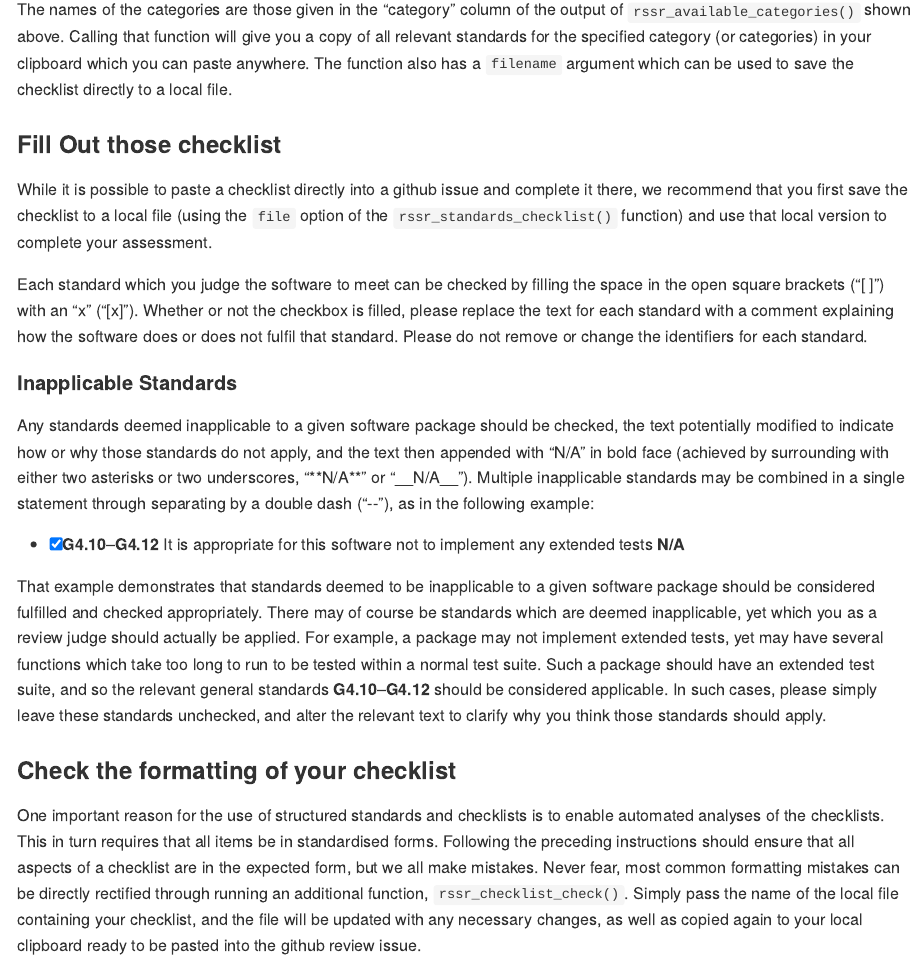
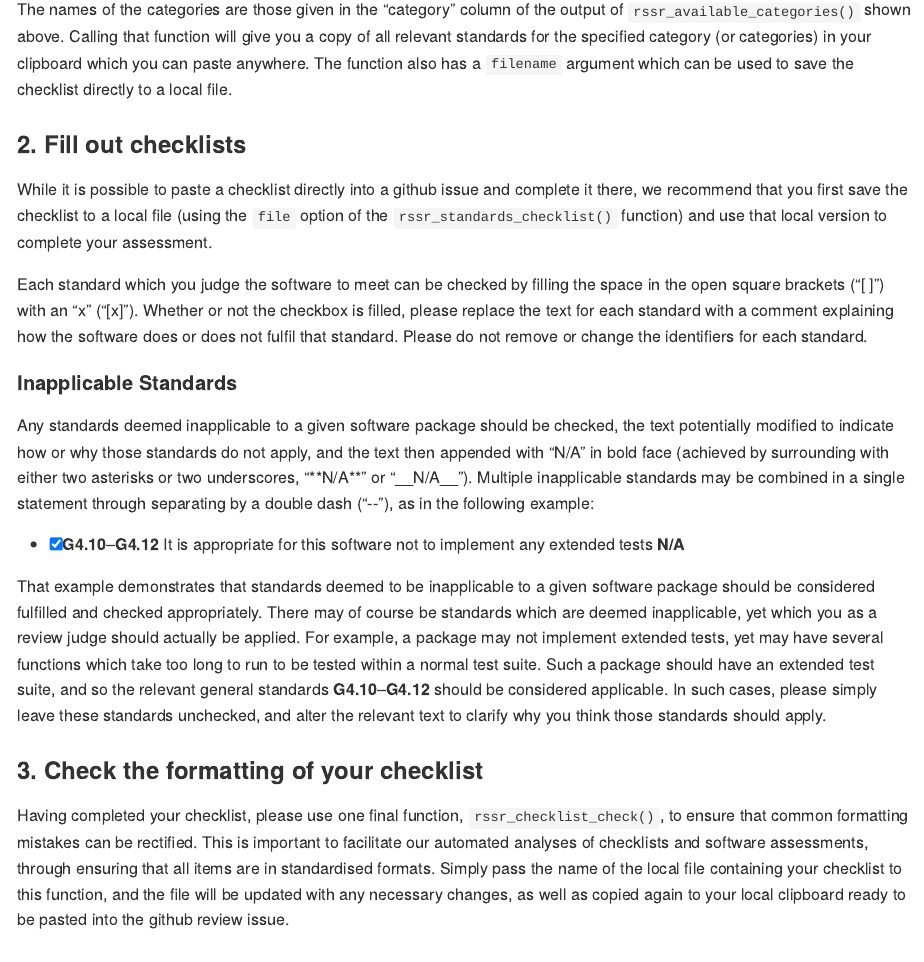
Before and after one commit to ropenscilabs/statistical-software-review, an R Markdown document (README.Rmd): the page in a window 1100 px wide, from 2150 px down. The pictures show the output file README.md that the author committed with the source, drawn offline in the style of GitHub; badge pictures from the web are left out.

Commit message:
more readme text tweaks

```diff
--- a/README.Rmd
+++ b/README.Rmd
@@ -81,7 +81,7 @@ categories) in your clipboard which you can paste anywhere. The function also
 has a `filename` argument which can be used to save the checklist directly to
 a local file.
 
-### Fill Out those checklist
+### 2. Fill out checklists
 
 While it is possible to paste a checklist directly into a github issue and
 complete it there, we recommend that you first save the checklist to a local
@@ -118,14 +118,13 @@ should be considered applicable. In such cases, please simply leave these
 standards unchecked, and alter the relevant text to clarify why you think those
 standards should apply.
 
-### Check the formatting of your checklist
+### 3. Check the formatting of your checklist
 
-One important reason for the use of structured standards and checklists is to
-enable automated analyses of the checklists. This in turn requires that all
-items be in standardised forms. Following the preceding instructions should
-ensure that all aspects of a checklist are in the expected form, but we all
-make mistakes. Never fear, most common formatting mistakes can be directly
-rectified through running an additional function, `rssr_checklist_check()`.
-Simply pass the name of the local file containing your checklist, and the file
-will be updated with any necessary changes, as well as copied again to your
-local clipboard ready to be pasted into the github review issue.
+Having completed your checklist, please use one final function,
+`rssr_checklist_check()`, to ensure that common formatting mistakes can be
+rectified. This is important to facilitate our automated analyses of checklists
+and software assessments, through ensuring that all items are in standardised
+formats. Simply pass the name of the local file containing your checklist to
+this function, and the file will be updated with any necessary changes, as well
+as copied again to your local clipboard ready to be pasted into the github
+review issue.
```
Also changed, not shown: README.md, README.Rmd (2 more changed lines).
